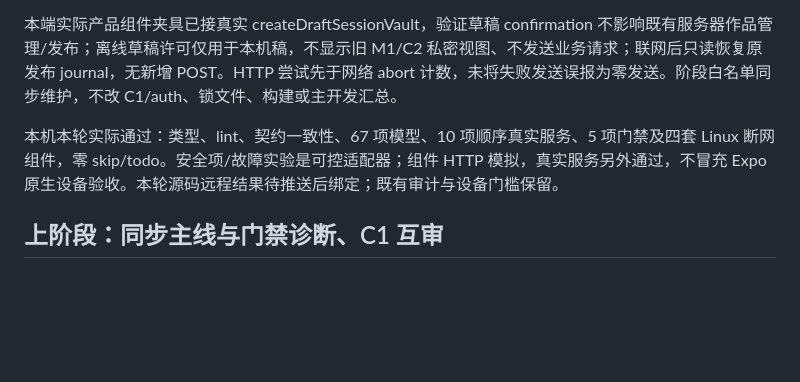
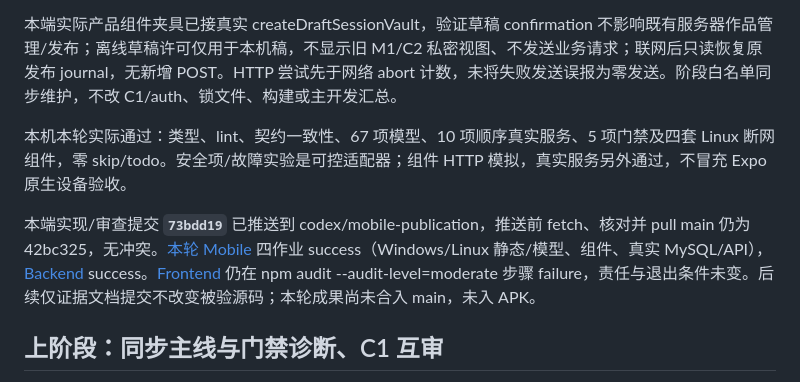
Before and after one commit to Xstly1014/Tako, a Markdown page: docs/handoff/parallel-ci-results.md, the part around the change. Drawn GitHub-style; blank space fills up the shorter version.

```diff
--- a/docs/handoff/parallel-ci-results.md
+++ b/docs/handoff/parallel-ci-results.md
@@ -8,7 +8,9 @@
 
 本端实际产品组件夹具已接真实 createDraftSessionVault，验证草稿 confirmation 不影响既有服务器作品管理/发布；离线草稿许可仅用于本机稿，不显示旧 M1/C2 私密视图、不发送业务请求；联网后只读恢复原发布 journal，无新增 POST。HTTP 尝试先于网络 abort 计数，未将失败发送误报为零发送。阶段白名单同步维护，不改 C1/auth、锁文件、构建或主开发汇总。
 
-本机本轮实际通过：类型、lint、契约一致性、67 项模型、10 项顺序真实服务、5 项门禁及四套 Linux 断网组件，零 skip/todo。安全项/故障实验是可控适配器；组件 HTTP 模拟，真实服务另外通过，不冒充 Expo 原生设备验收。本轮源码远程结果待推送后绑定；既有审计与设备门槛保留。
+本机本轮实际通过：类型、lint、契约一致性、67 项模型、10 项顺序真实服务、5 项门禁及四套 Linux 断网组件，零 skip/todo。安全项/故障实验是可控适配器；组件 HTTP 模拟，真实服务另外通过，不冒充 Expo 原生设备验收。
+
+本端实现/审查提交 **`73bdd19`** 已推送到 codex/mobile-publication，推送前 fetch、核对并 pull main 仍为 42bc325，无冲突。[本轮 Mobile](https://github.com/Xstly1014/Tako/actions/runs/41431219962) 四作业 success（Windows/Linux 静态/模型、组件、真实 MySQL/API），[Backend](https://github.com/Xstly1014/Tako/actions/runs/41431220010) success。[Frontend](https://github.com/Xstly1014/Tako/actions/runs/41431220172) 仍在 npm audit --audit-level=moderate 步骤 failure，责任与退出条件未变。后续仅证据文档提交不改变被验源码；本轮成果尚未合入 main，未入 APK。
 
 ## 上阶段：同步主线与门禁诊断、C1 互审
 
```
Also changed, not shown: docs/handoff/parallel-progress.md (+2 -1 lines), docs/reviews/cross-review-parallel-42bc325.md (+2 -0 lines).
